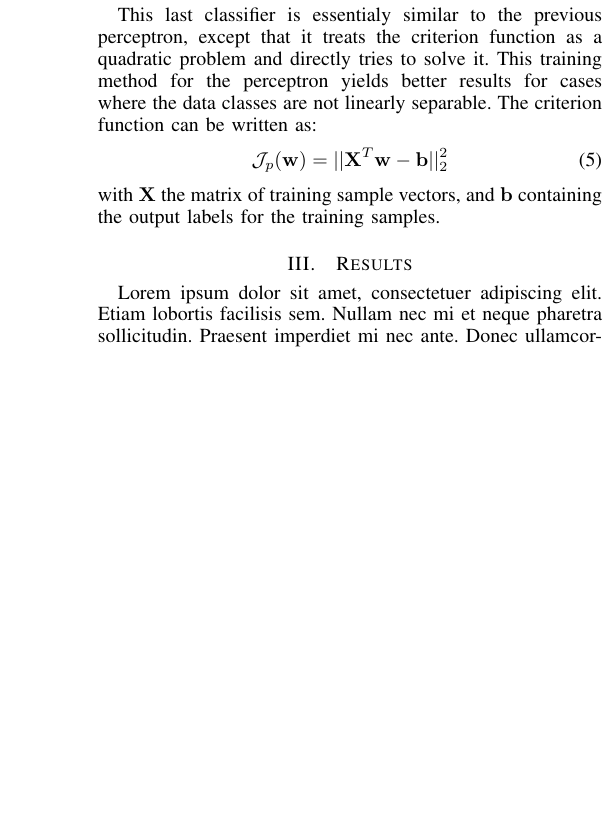
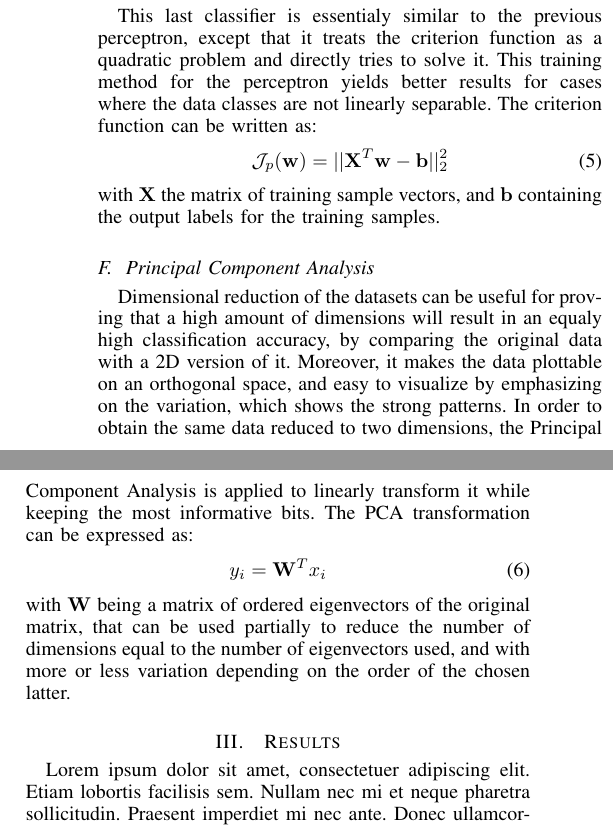
Before and after one commit to DubiousCactus/optimization-algorithms, a LaTeX paper (Journal article/main.tex): part of one column of page 2 of 2 before the commit and two parts of the columns of page 2 of 3 after it, the two joined at a grey line, cut so that both start at the same text, the shorter picture padded with empty space. The pictures show the PDF file Journal article/main.pdf that the author committed with the source.

Commit message:
Add PCA section

```diff
--- a/Journal article/main.tex
+++ b/Journal article/main.tex
@@ -546,6 +546,12 @@ This last classifier is essentialy similar to the previous perceptron, except th
 \end{equation}
 with $\mathbf{X}$ the matrix of training sample vectors, and $\mathbf{b}$ containing the output labels for the training samples.
 
+\subsection{Principal Component Analysis}
+Dimensional reduction of the datasets can be useful for proving that a high amount of dimensions will result in an equaly high classification accuracy, by comparing the original data with a 2D version of it. Moreover, it makes the data plottable on an orthogonal space, and easy to visualize by emphasizing on the variation, which shows the strong patterns. In order to obtain the same data reduced to two dimensions, the Principal Component Analysis is applied to linearly transform it while keeping the most informative bits. The PCA transformation can be expressed as:
+\begin{equation}
+  y_i = \mathbf{W}^Tx_i
+\end{equation}
+with $\mathbf{W}$ being a matrix of ordered eigenvectors of the original matrix, that can be used partially to reduce the number of dimensions equal to the number of eigenvectors used, and with more or less variation depending on the order of the chosen latter.
 \section{Results}
 \blindtext
 
```
Also changed, not shown: Journal article/main.pdf, 5 other files.
